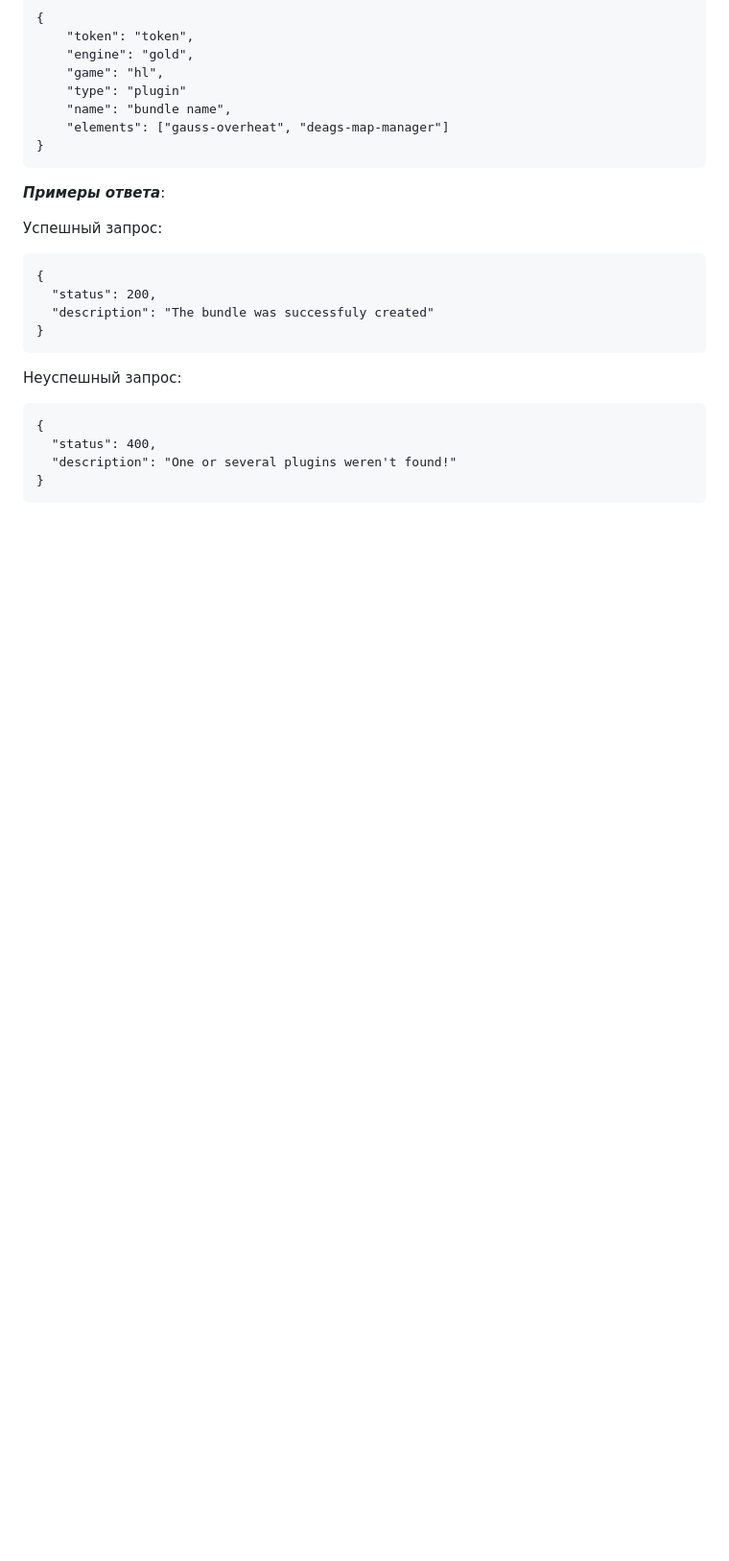
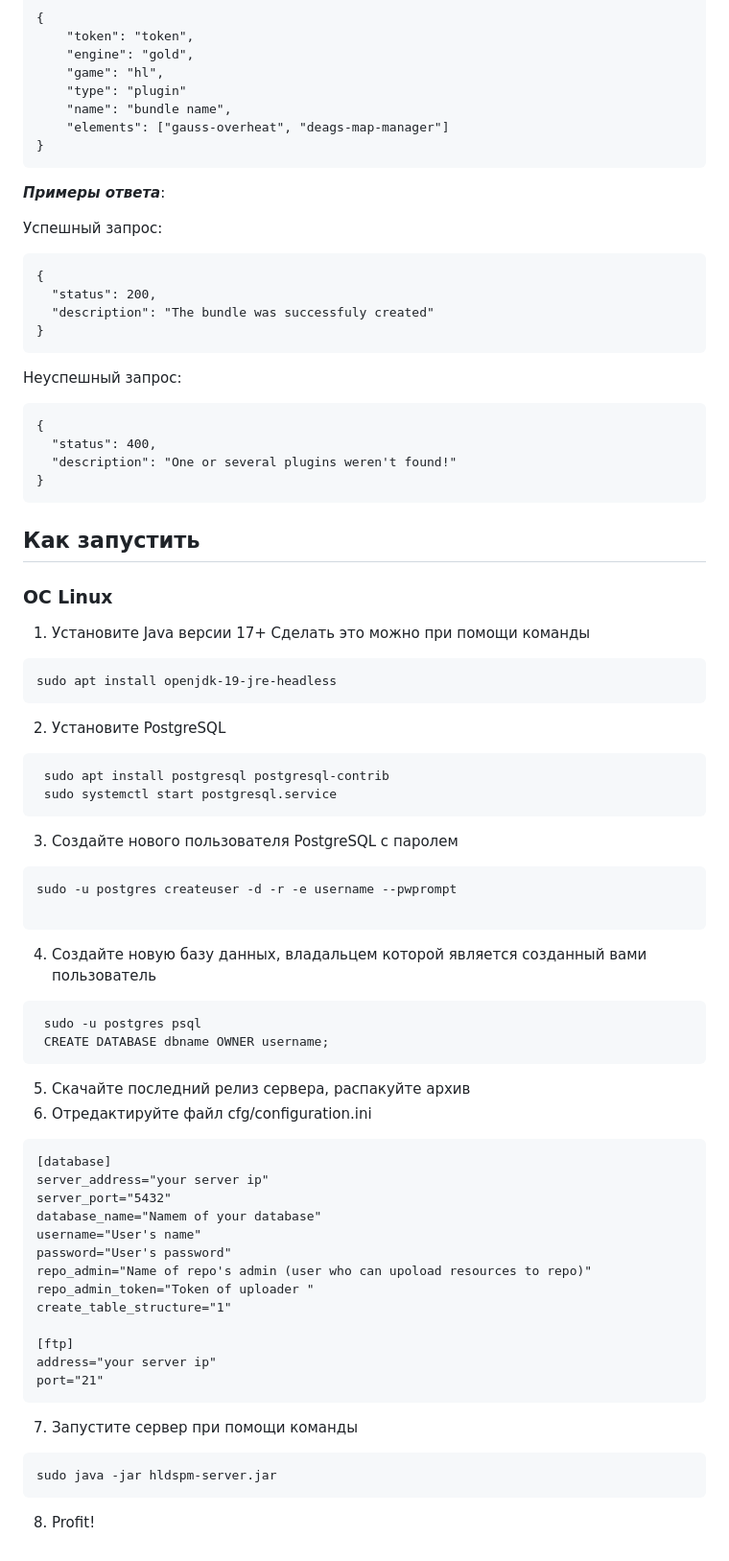
Before and after one commit to mrglaster/HLDS-Package-Manager-SERVER, a Markdown page: README.md, the part around the change. Shown: that part at 96% size. Drawn GitHub-style; blank space fills up the shorter version.

````diff
--- a/README.md
+++ b/README.md
@@ -309,3 +309,61 @@
   "description": "One or several plugins weren't found!"
 }
 ```
+
+## Как запустить
+
+### ОС Linux
+
+1) Установите Java версии 17+
+Сделать это можно при помощи команды
+```
+sudo apt install openjdk-19-jre-headless
+```
+
+2) Установите PostgreSQL
+
+```
+ sudo apt install postgresql postgresql-contrib
+ sudo systemctl start postgresql.service
+```
+
+3) Создайте нового пользователя PostgreSQL с паролем
+
+```
+sudo -u postgres createuser -d -r -e username --pwprompt
+
+```
+
+4) Создайте новую базу данных, владальцем которой является созданный вами пользователь
+
+```
+ sudo -u postgres psql
+ CREATE DATABASE dbname OWNER username;
+```
+
+5) Скачайте последний релиз сервера, распакуйте архив
+6) Отредактируйте файл cfg/configuration.ini
+
+```
+[database]
+server_address="your server ip"
+server_port="5432"
+database_name="Namem of your database"
+username="User's name"
+password="User's password"
+repo_admin="Name of repo's admin (user who can upoload resources to repo)"
+repo_admin_token="Token of uploader "
+create_table_structure="1"
+
+[ftp]
+address="your server ip"
+port="21"
+```
+
+7) Запустите сервер при помощи команды
+
+```
+sudo java -jar hldspm-server.jar
+```
+
+8) Profit!
````
